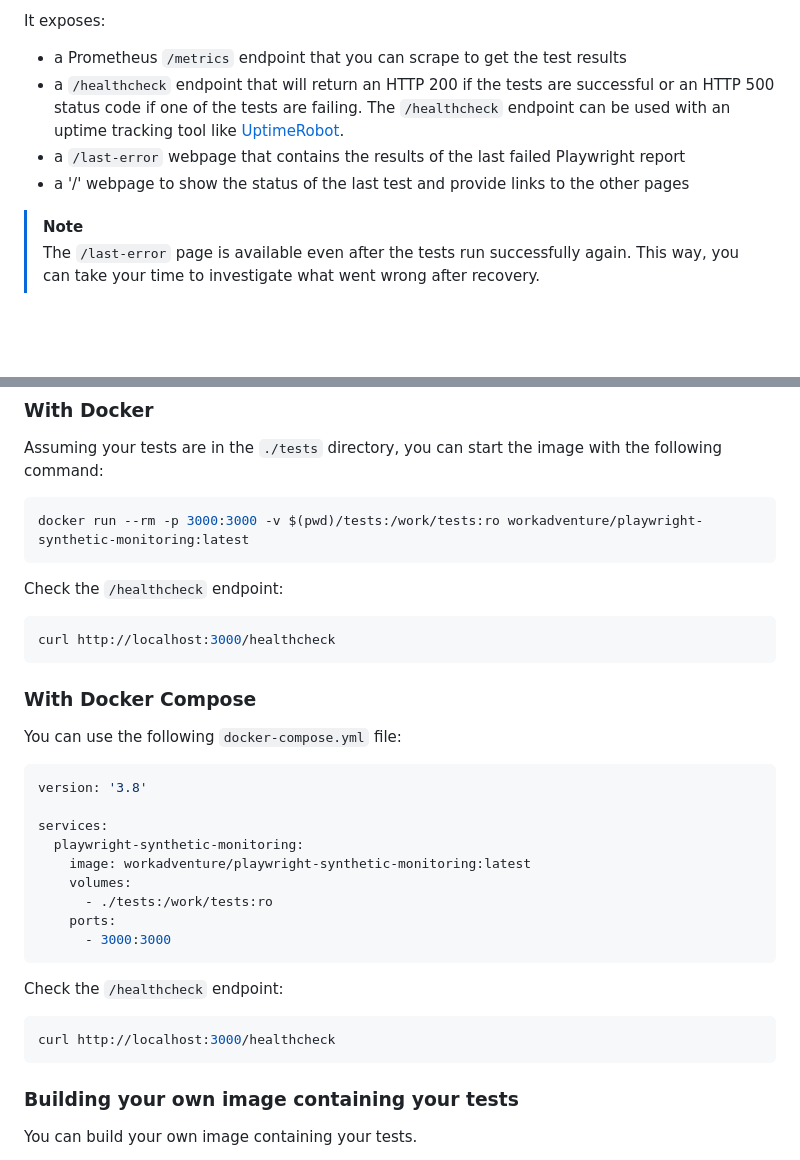
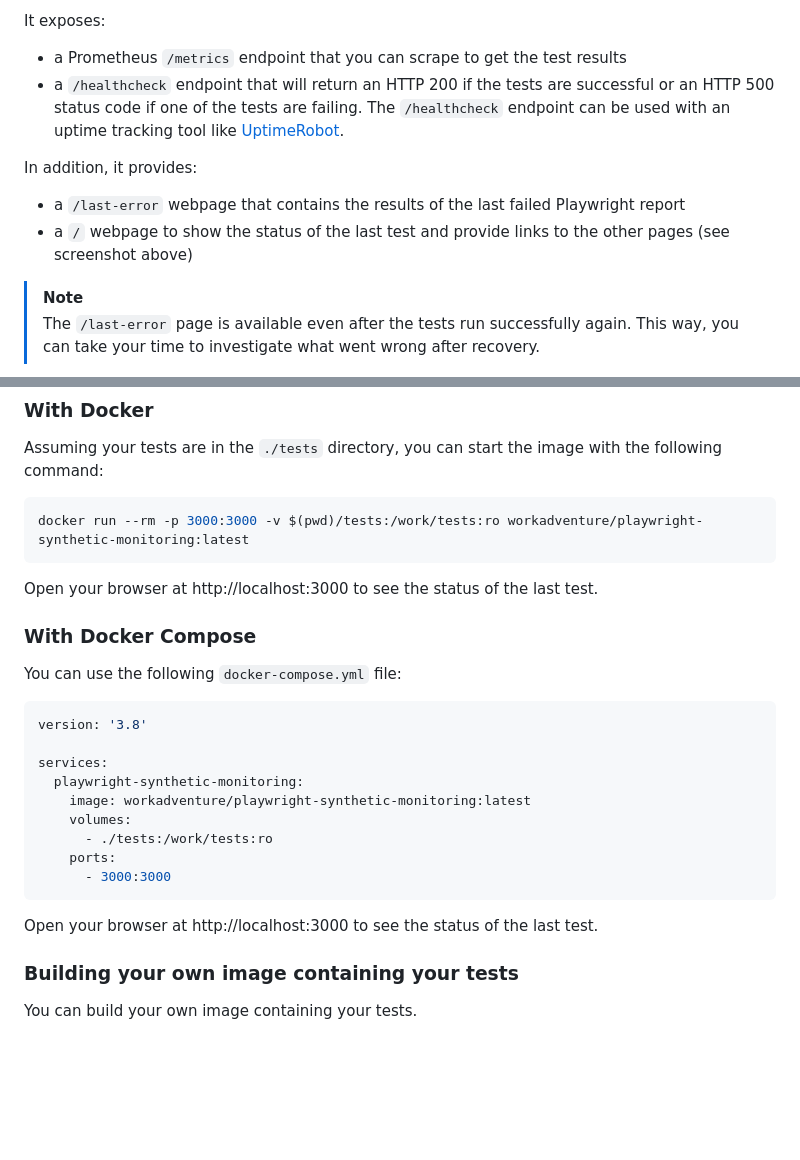
Before and after one commit to workadventure/playwright-synthetic-monitoring, a Markdown page: README.md, 2 parts joined by grey strips. GitHub-like rendering; blank space fills up the shorter version.

Commit message:
Improving documentation

````diff
--- a/README.md
+++ b/README.md
@@ -19,8 +19,11 @@ It exposes:
 
 - a Prometheus `/metrics` endpoint that you can scrape to get the test results
 - a `/healthcheck` endpoint that will return an HTTP 200 if the tests are successful or an HTTP 500 status code if one of the tests are failing. The `/healthcheck` endpoint can be used with an uptime tracking tool like [UptimeRobot](https://uptimerobot.com).
+
+In addition, it provides:
+
 - a `/last-error` webpage that contains the results of the last failed Playwright report
-- a '/' webpage to show the status of the last test and provide links to the other pages
+- a `/` webpage to show the status of the last test and provide links to the other pages (see screenshot above)
 
 > [!NOTE]
 > The `/last-error` page is available even after the tests run successfully again. This way, you can take your time
@@ -59,11 +62,7 @@ Assuming your tests are in the `./tests` directory, you can start the image with
 docker run --rm -p 3000:3000 -v $(pwd)/tests:/work/tests:ro workadventure/playwright-synthetic-monitoring:latest
 ```
 
-Check the `/healthcheck` endpoint:
-
-```bash
-curl http://localhost:3000/healthcheck
-```
+Open your browser at http://localhost:3000 to see the status of the last test.
 
 ### With Docker Compose
 
@@ -81,11 +80,7 @@ services:
       - 3000:3000
 ```
 
-Check the `/healthcheck` endpoint:
-
-```bash
-curl http://localhost:3000/healthcheck
-```
+Open your browser at http://localhost:3000 to see the status of the last test.
 
 ### Building your own image containing your tests
 
````
